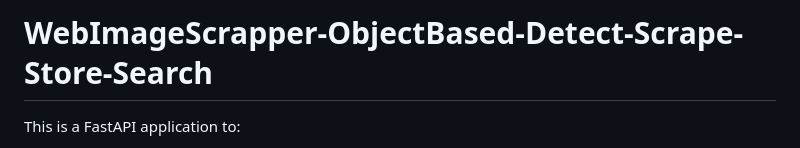
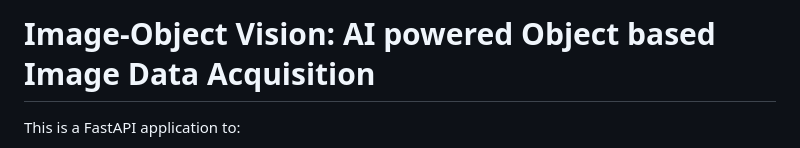
Before and after one commit to iabhiroop/Image-Object-Vision-AI-powered-Object-based-Image-Data-Acquisition, a Markdown page: README.md, the part around the change. GitHub-like rendering.

```diff
--- a/README.md
+++ b/README.md
@@ -1,4 +1,4 @@
-# WebImageScrapper-ObjectBased-Detect-Scrape-Store-Search
+# Image-Object Vision: AI powered Object based Image Data Acquisition
 
 This is a FastAPI application to:
 - Scrape a large number of images
```
